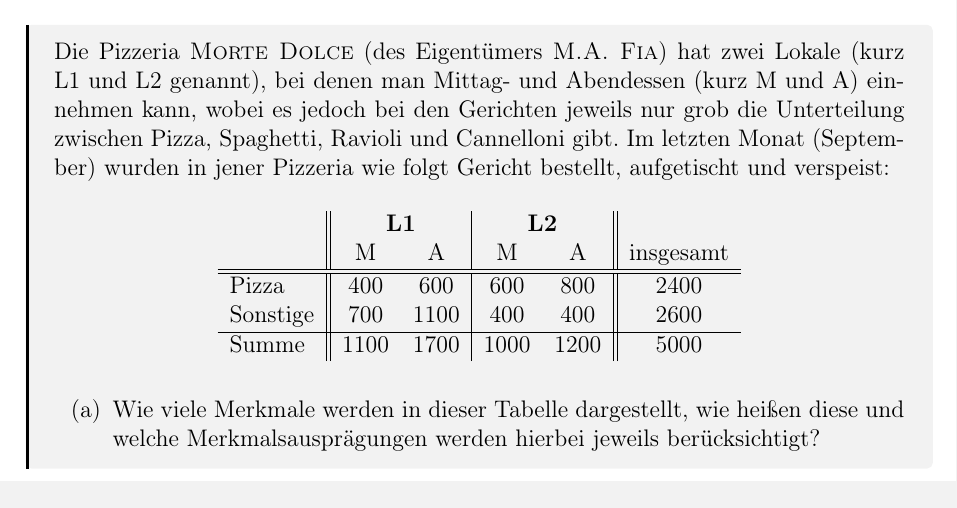
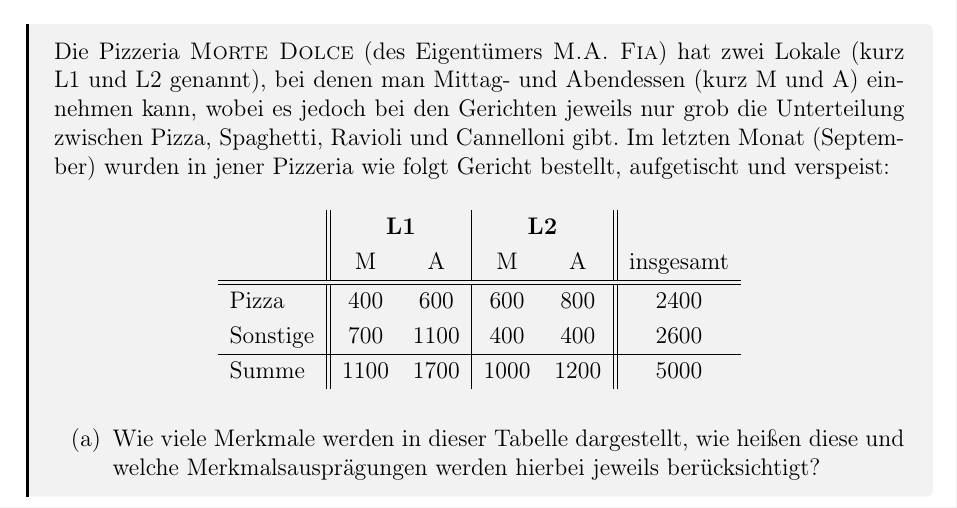
Before and after one commit to nicosrm/24-emi, a LaTeX problem sheet (assignments/b01/b01.tex, which reads shared/preamble.tex): part of page 1 of 5, cut so that both start at the same text. Compiled offline with pdfLaTeX.

Commit message:
Fix vertical padding in tables.

```diff
--- a/shared/preamble.tex
+++ b/shared/preamble.tex
@@ -56,3 +56,6 @@
 }{%
   \end{center}
 }
+
+% vertical padding in tables
+\renewcommand{\arraystretch}{1.2}
```
